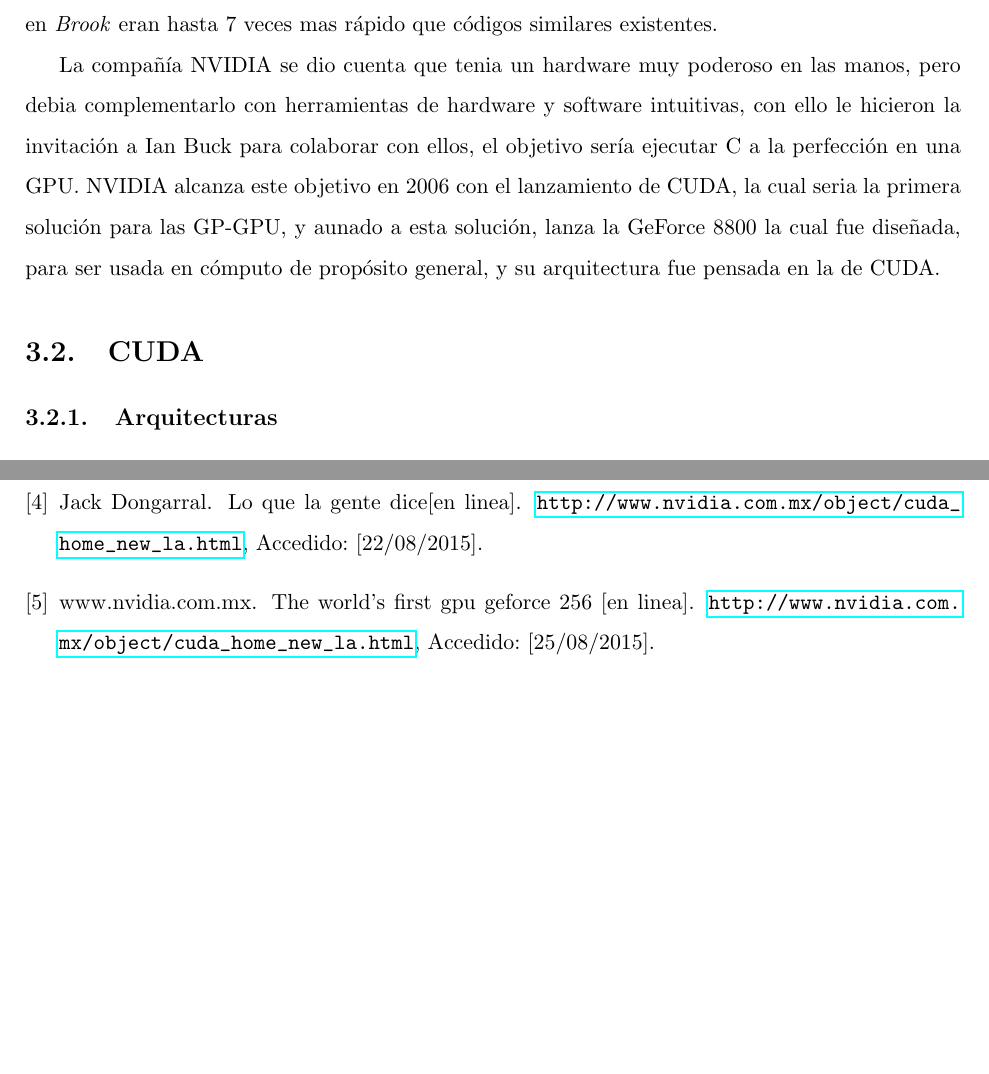
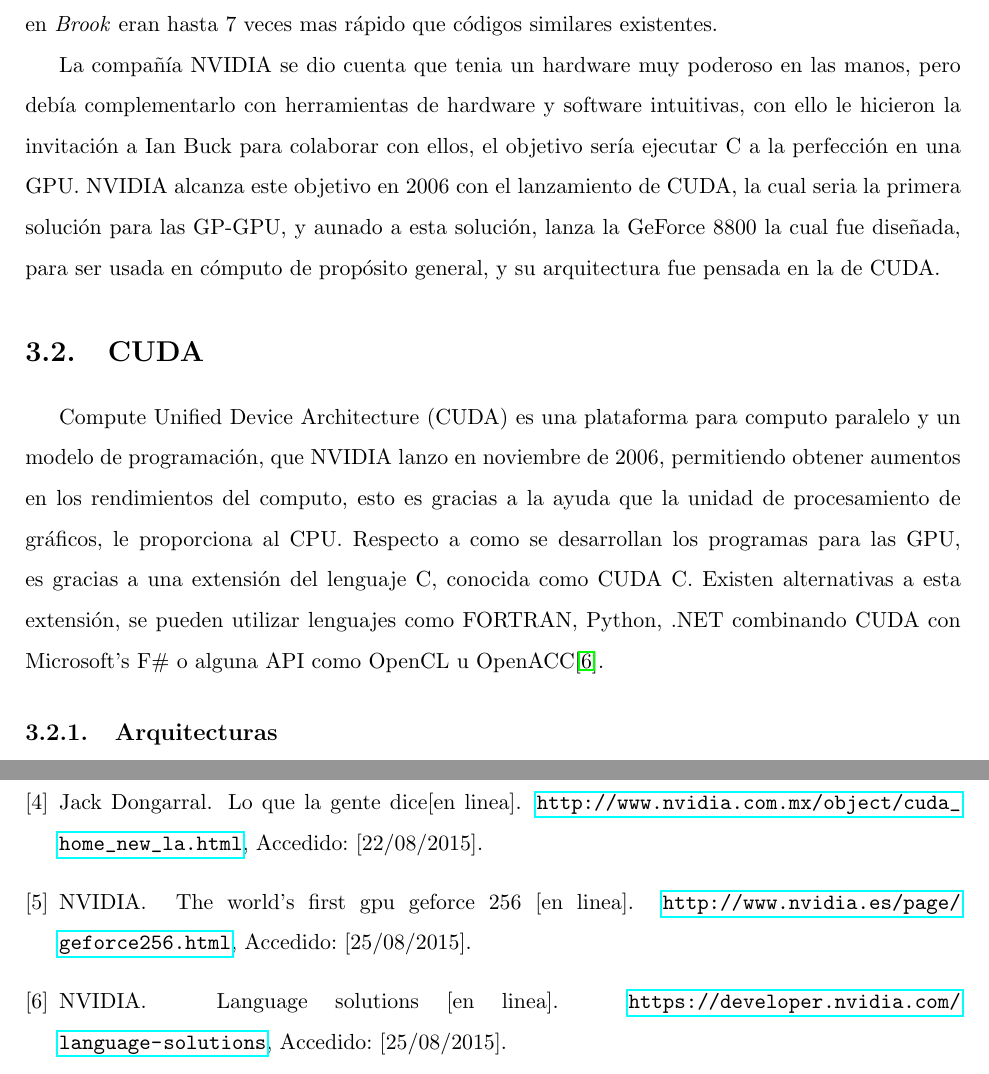
Before and after one commit to haime/TeisJaime, a LaTeX thesis (LAP.tex, which reads Referencias.bib, chapters/ComputoGPUs.tex): two parts of pages 18 and 21 of 22, joined at a grey line, cut so that both start at the same text, the shorter picture padded with empty space. The pictures show the PDF file LAP.pdf that the author committed with the source.

Commit message:
empezando capitulo de CUDA

```diff
--- a/Referencias.bib
+++ b/Referencias.bib
@@ -82,9 +82,16 @@
 
 
 @misc{GeForce256,
- author = {www.nvidia.com.mx},
+ author = {NVIDIA},
  title = { The World's First GPU GeForce 256 [en linea]},
- howpublished = {\url{http://www.nvidia.com.mx/object/cuda_home_new_la.html}},
+ howpublished = {\url{http://www.nvidia.es/page/geforce256.html}},
+month ={Accedido: [25/08/2015]}
+}
+
+@misc{lenguajes,
+ author = {NVIDIA},
+ title = { LANGUAGE SOLUTIONS [en linea]},
+ howpublished = {\url{https://developer.nvidia.com/language-solutions}},
 month ={Accedido: [25/08/2015]}
 
 }
--- a/chapters/ComputoGPUs.tex
+++ b/chapters/ComputoGPUs.tex
@@ -18,9 +18,11 @@
 
 Fue hasta 2001, en la Universidad de Stanford un equipo, liderado por Ian Buck, que se propuso ver el GPU como un  \textit{procesador de flujos}. Este equipo desarrollaría \textit{Brook} [PONER REFERENCIA DEL DOCUMENTO ENCONTRADO], un lenguaje de programación diseñado para ser igual a la sintaxis de C, con algunas características adicionales. El lenguaje se desarrolla con el objetivo de minimizar el complejo trabajo de análisis, que se requería para generar aplicaciones paralelas. Introducirían conceptos como los flujos(streams), kernels y los operadores de reducción. Todo esto le dio un gran impulso a los GPU como procesadores de propósitos generales, ya que el lenguaje era mas fácil de manejar, ya que era de más alto nivel, y lo mas importante los programas escritos en \textit{Brook} eran hasta 7 veces mas rápido que códigos similares existentes.
 
-La compañía NVIDIA se dio cuenta que tenia un hardware muy poderoso en las manos, pero debia complementarlo con herramientas de hardware y software intuitivas, con ello le hicieron la invitación a Ian Buck para colaborar con ellos, el objetivo sería ejecutar C a la perfección en una GPU. NVIDIA alcanza este objetivo en 2006 con el lanzamiento de CUDA, la cual seria la primera solución para las GP-GPU, y aunado a esta solución, lanza la GeForce 8800 la cual fue diseñada, para ser usada en cómputo de propósito general, y su arquitectura fue pensada en la de CUDA.
+La compañía NVIDIA se dio cuenta que tenia un hardware muy poderoso en las manos, pero debía complementarlo con herramientas de hardware y software intuitivas, con ello le hicieron la invitación a Ian Buck para colaborar con ellos, el objetivo sería ejecutar C a la perfección en una GPU. NVIDIA alcanza este objetivo en 2006 con el lanzamiento de CUDA, la cual seria la primera solución para las GP-GPU, y aunado a esta solución, lanza la GeForce 8800 la cual fue diseñada, para ser usada en cómputo de propósito general, y su arquitectura fue pensada en la de CUDA.
 
 \section{CUDA}
+Compute Unified Device Architecture (CUDA) es una plataforma para computo paralelo y un modelo de programación, que NVIDIA lanzo en noviembre de 2006, permitiendo obtener aumentos en los rendimientos del computo, esto es gracias a la ayuda que la unidad de procesamiento de gráficos, le proporciona al CPU. Respecto a como se desarrollan los programas para las GPU, es gracias a una extensión del lenguaje C, conocida como CUDA C. Existen alternativas a esta extensión, se pueden utilizar lenguajes como FORTRAN, Python, .NET combinando CUDA con Microsoft's F\# o alguna API como OpenCL u OpenACC\cite{lenguajes}.
+
 
 
 
```
Also changed, not shown: LAP.pdf.
